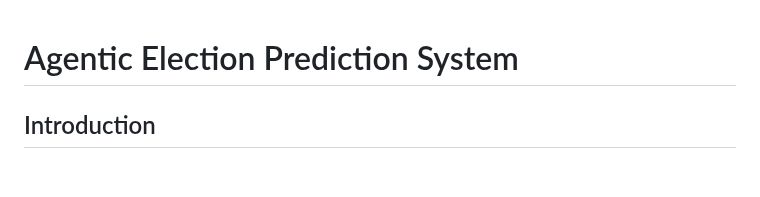
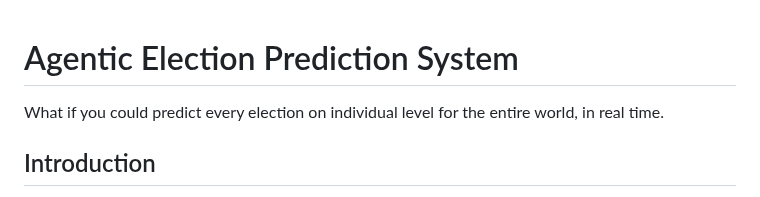
Before and after one commit to ruvnet/Electo1, a Markdown page: README.md, the part around the change. Rendered like a GitHub page; blank space fills up the shorter version.

Commit message:
Update README.md
WT?!? It can predict every election on individual level for the entire world, in real time.

```diff
--- a/README.md
+++ b/README.md
@@ -1,4 +1,5 @@
 # Agentic Election Prediction System
+What if you could predict every election on individual level for the entire world, in real time.
 
 ## Introduction
 
```
